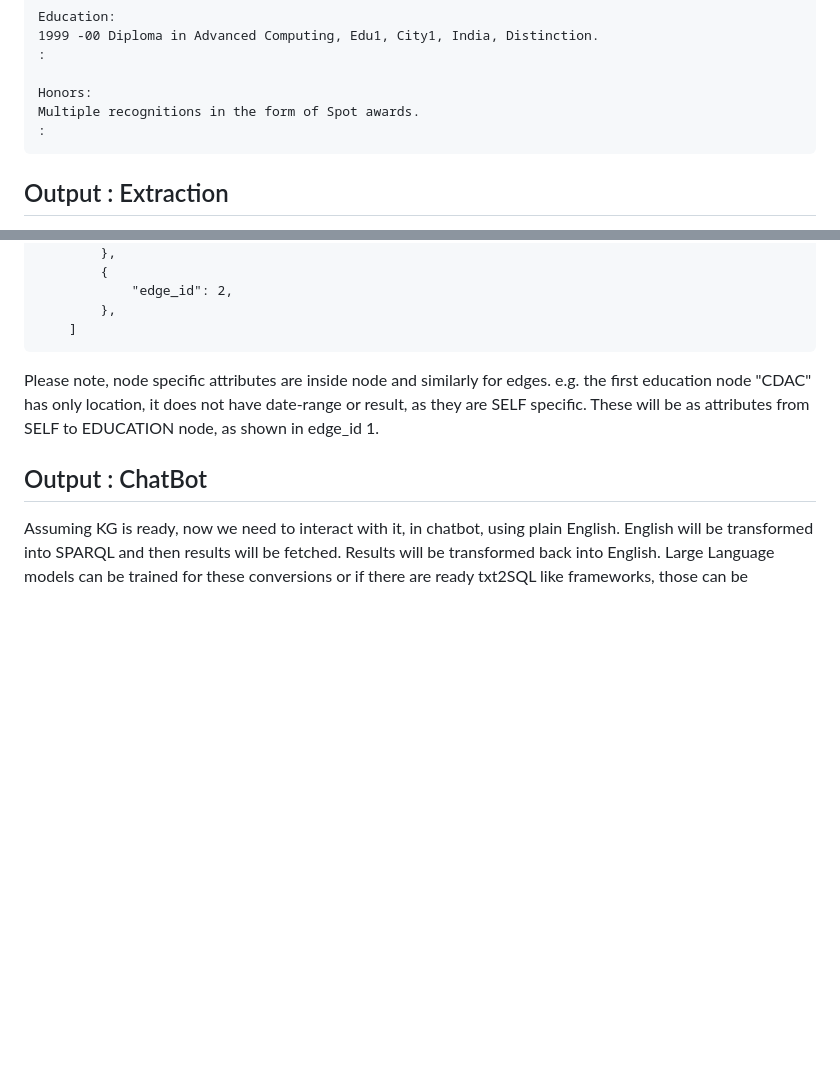
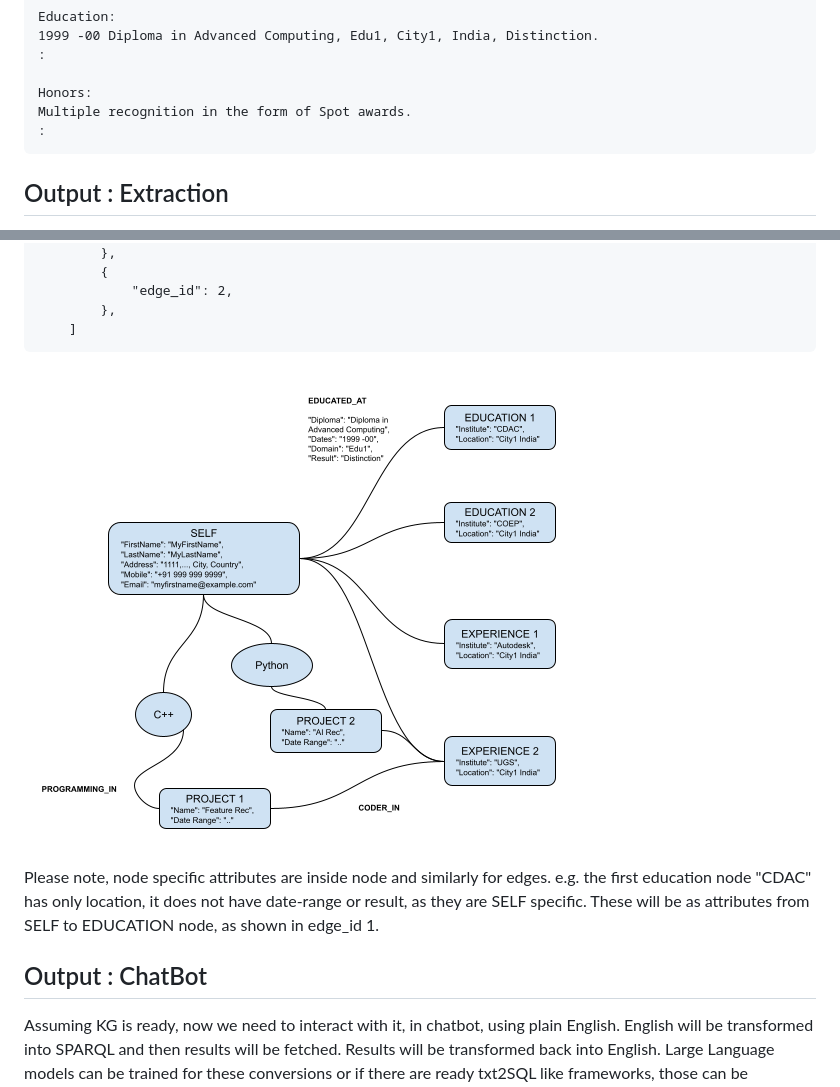
Before and after one commit to yogeshhk/MiningResume, a Markdown page: src/README.md, 2 parts joined by grey strips. GitHub-like rendering; pictures changed too: src/ResumeKnowledgeGraphChatbot.png (added); blank space fills up the shorter version.

Commit message:
Added KG pic

````diff
--- a/src/README.md
+++ b/src/README.md
@@ -33,7 +33,7 @@ Education:
 :
 
 Honors:
-Multiple recognitions in the form of Spot awards.
+Multiple recognition in the form of Spot awards.
 :
 ```
 
@@ -156,6 +156,9 @@ Possible schema is as below:
 		},
 	]
 ```
+
+![Resume Knowledge Graph](./ResumeKnowledgeGraphChatbot.png)
+
 Please note, node specific attributes are inside node and similarly for edges. e.g. the first education node "CDAC" has only location, it does not have date-range or result, as they are SELF specific. These will be as attributes from SELF to EDUCATION node, as shown in edge_id 1.
 
 ## Output : ChatBot
````
Also changed, not shown: README.md (+2 -0 lines).
